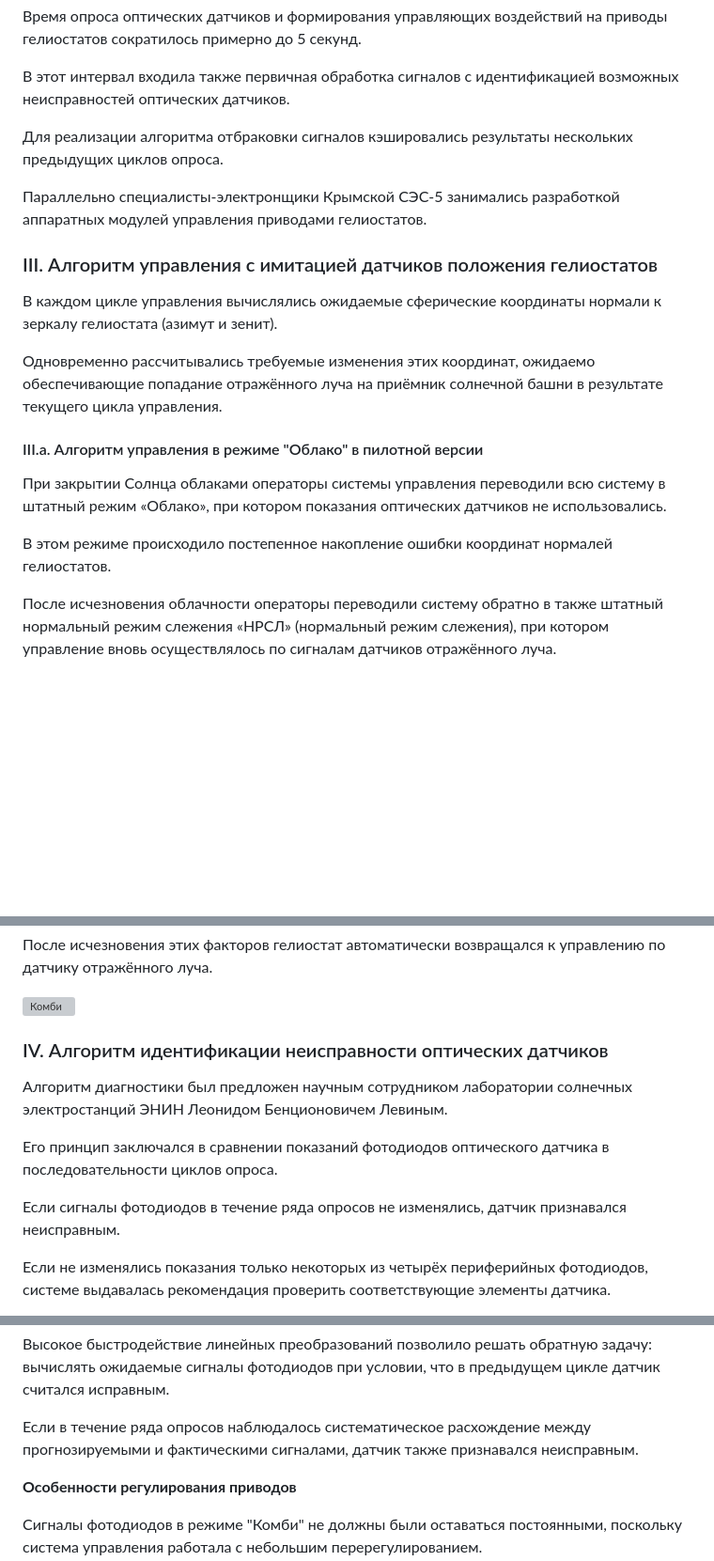
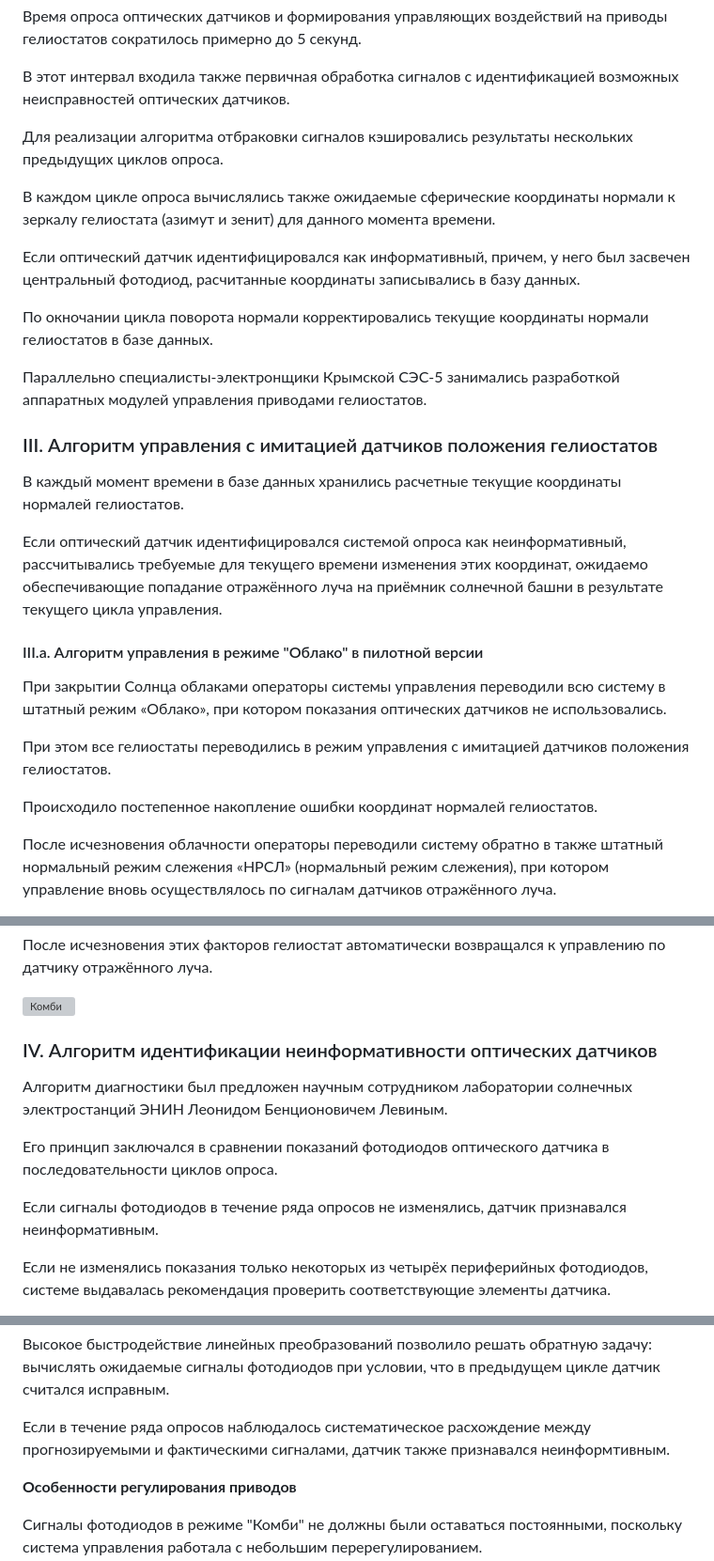
Before and after one commit to SolarWind1956/opencv-wasm-emscripten, a Markdown page: docs/history/70_algorithms.md, 3 parts joined by grey strips. Shown at 94% size. Rendered like a GitHub page; blank space fills up the shorter version; grey boxes are pictures that could not be loaded.

```diff
--- a/docs/history/70_algorithms.md
+++ b/docs/history/70_algorithms.md
@@ -163,20 +163,30 @@
 
 Для реализации алгоритма отбраковки сигналов кэшировались результаты нескольких предыдущих циклов опроса.
 
+В каждом цикле опроса вычислялись также ожидаемые сферические координаты нормали к зеркалу гелиостата (азимут и зенит) для данного момента времени.
+
+Если оптический датчик идентифицировался как информативный, причем, у него был засвечен центральный фотодиод, расчитанные координаты записывались в базу данных.
+
+По окночании цикла поворота нормали корректировались текущие координаты нормали гелиостатов в базе данных.
+
 Параллельно специалисты-электронщики Крымской СЭС-5 занимались разработкой аппаратных модулей управления приводами гелиостатов.
 
 ### III. Алгоритм управления с имитацией датчиков положения гелиостатов
 
-В каждом цикле управления вычислялись ожидаемые сферические координаты нормали к зеркалу гелиостата (азимут и зенит).
+В каждый момент времени в базе данных хранились расчетные текущие координаты нормалей гелиостатов.
 
-Одновременно рассчитывались требуемые изменения этих координат, ожидаемо обеспечивающие попадание отражённого луча на приёмник солнечной башни в результате текущего цикла управления.
+Если оптический датчик идентифицировался системой опроса как неинформативный,
+рассчитывались требуемые для текущего времени изменения этих координат,
+ожидаемо обеспечивающие попадание отражённого луча на приёмник солнечной башни в результате текущего цикла управления.
 
 #### III.a. Алгоритм управления в режиме "Облако" в пилотной версии
 
 При закрытии Солнца облаками операторы системы управления переводили всю систему в штатный режим «Облако»,
 при котором показания оптических датчиков не использовались.
 
-В этом режиме происходило постепенное накопление ошибки координат нормалей гелиостатов.
+При этом все гелиостаты переводились в режим управления с имитацией датчиков положения гелиостатов.
+
+Происходило постепенное накопление ошибки координат нормалей гелиостатов.
 
 После исчезновения облачности операторы переводили систему обратно в также штатный нормальный режим слежения «НРСЛ» (нормальный режим слежения),
 при котором управление вновь осуществлялось по сигналам датчиков отражённого луча.
@@ -199,13 +209,13 @@
 
 <img width="983" height="1259" alt="Комби" src="https://github.com/user-attachments/assets/70812a7e-5553-4671-b700-966c0d49f8f7" />
 
-### IV. Алгоритм идентификации неисправности оптических датчиков
+### IV. Алгоритм идентификации неинформативности оптических датчиков
 
 Алгоритм диагностики был предложен научным сотрудником лаборатории солнечных электростанций ЭНИН Леонидом Бенционовичем Левиным.
 
 Его принцип заключался в сравнении показаний фотодиодов оптического датчика в последовательности циклов опроса.
 
-Если сигналы фотодиодов в течение ряда опросов не изменялись, датчик признавался неисправным.
+Если сигналы фотодиодов в течение ряда опросов не изменялись, датчик признавался неинформативным.
 
 Если не изменялись показания только некоторых из четырёх периферийных фотодиодов, системе выдавалась рекомендация проверить соответствующие элементы датчика.
 
@@ -219,7 +229,7 @@
 
 Высокое быстродействие линейных преобразований позволило решать обратную задачу: вычислять ожидаемые сигналы фотодиодов при условии, что в предыдущем цикле датчик считался исправным.
 
-Если в течение ряда опросов наблюдалось систематическое расхождение между прогнозируемыми и фактическими сигналами, датчик также признавался неисправным.
+Если в течение ряда опросов наблюдалось систематическое расхождение между прогнозируемыми и фактическими сигналами, датчик также признавался неинформтивным.
 
 **Особенности регулирования приводов**
 
```
